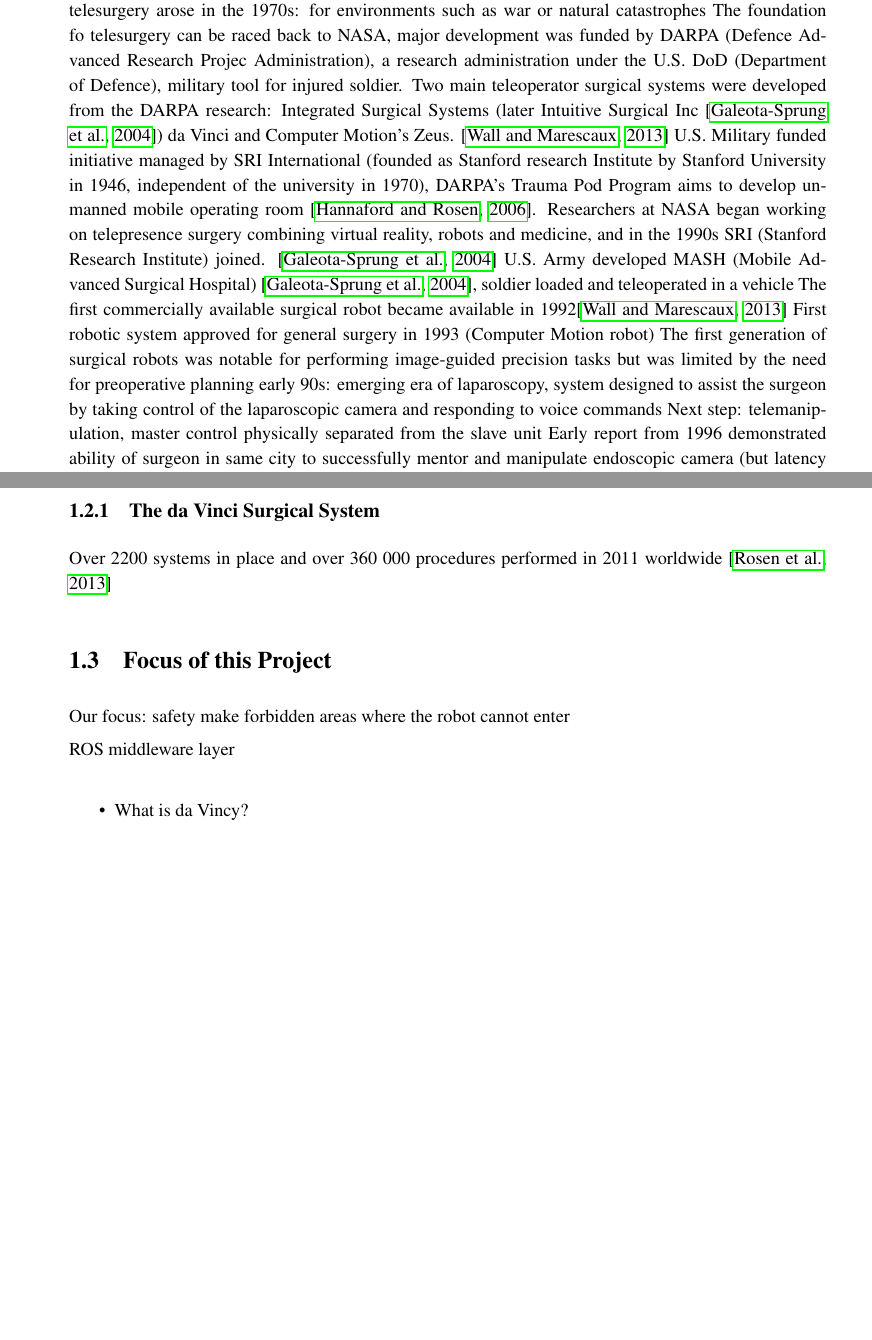
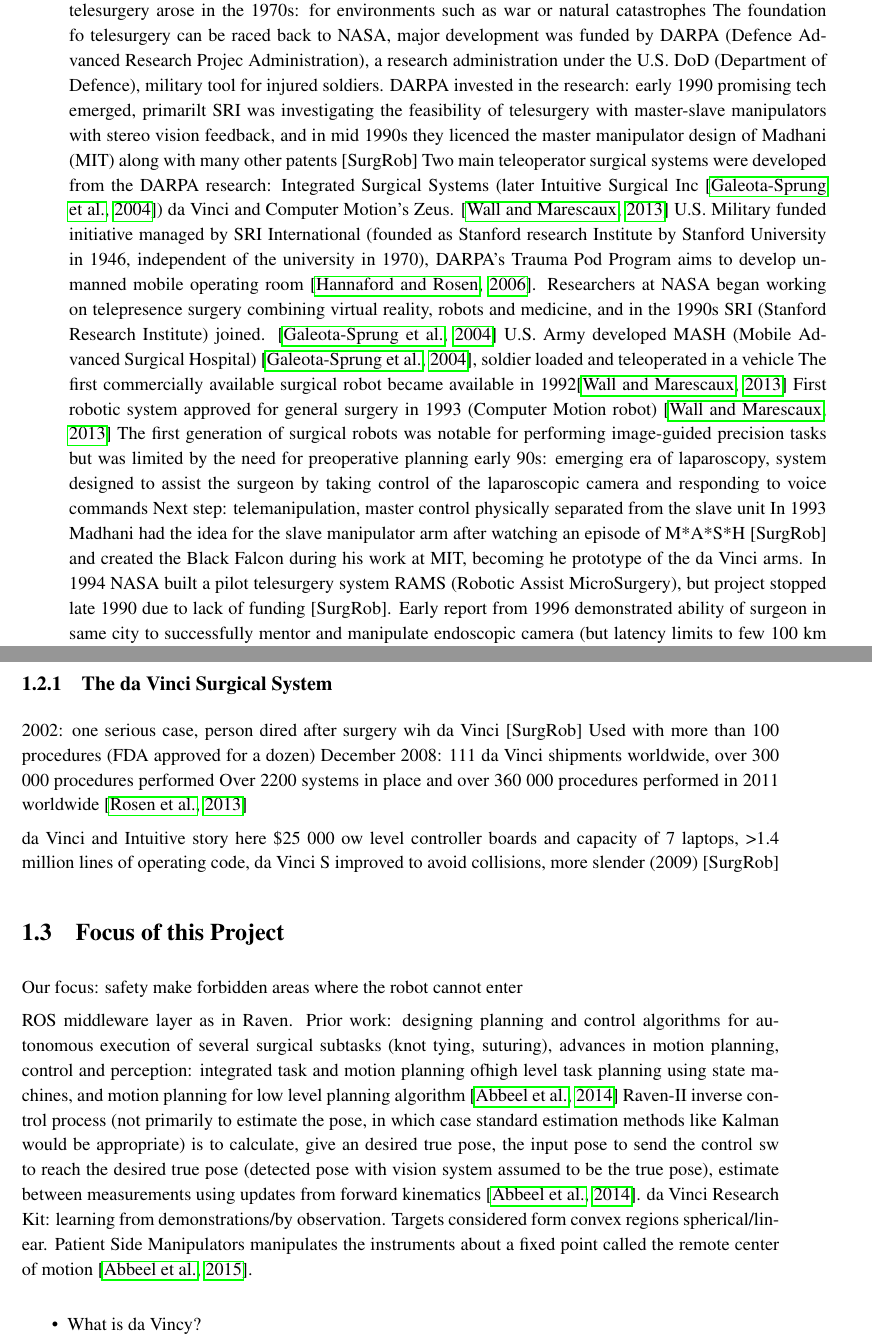
Before and after one commit to ChristianLykkegaard/da-Vinci, a LaTeX thesis (report/DaVinci_main.tex, which reads report/Introduction.tex): two parts of pages 13 and 15 of 30 before the commit and two parts of pages 13 and 16 of 32 after it, joined at a grey line, cut so that both start at the same text, the shorter picture padded with empty space. Compiled offline with pdfLaTeX; the source files are stored in an older character set and shown here as Unicode.

Commit message:
More notes to introduction, historical overview and da Vinci/Intuitive history

```diff
--- a/report/Introduction.tex
+++ b/report/Introduction.tex
@@ -8,14 +8,17 @@
 The idea of roboticized telemedicine dates back to 1925 \citep{bib:telemed_predict}, and the first robotic surgical procedure was accomplished in 1985 (non-laparoscopic) \citep{bib:telesurg_history}. % in the form of a CT-guided brain biopsy by PUMA.
 Robots for laparoscopic surgery introduced in medicine in 1987 \citep{bib:brown_univ}
 The development of telesurgery arose in the 1970s: for environments such as war or natural catastrophes
-The foundation fo telesurgery can be raced back to NASA, major development was funded by DARPA (Defence Advanced Research Projec Administration), a research administration under the U.S. DoD (Department of Defence), military tool for injured soldier.
+The foundation fo telesurgery can be raced back to NASA, major development was funded by DARPA (Defence Advanced Research Projec Administration), a research administration under the U.S. DoD (Department of Defence), military tool for injured soldiers.
+DARPA invested in the research: early 1990 promising tech emerged, primarilt SRI was investigating the feasibility of telesurgery with master-slave manipulators with stereo vision feedback, and in mid 1990s they licenced the master manipulator design of Madhani (MIT) along with many other patents [SurgRob]
 Two main teleoperator surgical systems were developed from the DARPA research: Integrated Surgical Systems (later Intuitive Surgical Inc \citep{bib:brown_univ}) da Vinci and Computer Motion's Zeus. \citep{bib:telesurg_history}
 U.S. Military funded initiative managed by SRI International (founded as Stanford research Institute by Stanford University in 1946, independent of the university in 1970), DARPA's Trauma Pod Program aims to develop unmanned mobile operating room \citep{bib:docatadist}.
 Researchers at NASA began working on telepresence surgery combining virtual reality, robots and medicine, and in the 1990s SRI (Stanford Research Institute) joined. \citep{bib:brown_univ}
 U.S. Army developed MASH (Mobile Advanced Surgical Hospital) \citep{bib:brown_univ}, soldier loaded and teleoperated in a vehicle
 The first commercially available surgical robot became available in 1992\citep{bib:telesurg_history}
-First robotic system approved for general surgery in 1993 (Computer Motion robot)
+First robotic system approved for general surgery in 1993 (Computer Motion robot) \citep{bib:telesurg_history}
 The first generation of surgical robots was notable for performing image-guided precision tasks but was limited by the need for preoperative planning
 early 90s: emerging era of laparoscopy, system designed to assist the surgeon by taking control of the laparoscopic camera and responding to voice commands
 Next step: telemanipulation, master control physically separated from the slave unit
-Early report from 1996 demonstrated ability of surgeon in same city to successfully mentor and manipulate endoscopic camera (but latency limits to few 100 km distance)
+In 1993 Madhani had the idea for the slave manipulator arm after watching an episode of M*A*S*H [SurgRob] and created the Black Falcon during his work at MIT, becoming he prototype of the da Vinci arms.
+In 1994 NASA built a pilot telesurgery system RAMS (Robotic Assist MicroSurgery), but project stopped late 1990 due to lack of funding [SurgRob].
+Early report from 1996 demonstrated ability of surgeon in same city to successfully mentor and manipulate endoscopic camera (but latency limits to few 100 km distance) \citep{bib:telesurg_history}.
@@ -77,17 +86,27 @@
 - most surgery today use of computatinal tools (intelligent/networked/references to databases/processing of images) is limited to befre or after the procedure and not supported by the robot system itself \citep{bib:raven_ii}
 - it was 2-3 times slower than a human (Raven) \citep{bib:raven_debride}, execution speed could be improved with better state estimation (strict constraints due to safety)
 - reproduce the extraordinary perception and control skills of humans \citep{bib:raven_debride}
+- primary difficulty for Raven: state estimation (cable driven actuators, indirect sensors imprecise - slack/stretch in cables and flexibility of links/joints) since not feasible to install joint sensors. Stereo vision for pose estimate is highly noisy \citep{bib:raven_debride}
 
 
 \subsection{The da Vinci Surgical System}
+2002: one serious case, person dired after surgery wih da Vinci [SurgRob]
+Used with more than 100 procedures (FDA approved for a dozen)
+December 2008: 111 da Vinci shipments worldwide, over 300 000 procedures performed
 Over 2200 systems in place and over 360 000 procedures performed in 2011 worldwide \citep{bib:raven_ii}
+
+da Vinci and Intuitive story here
+\$25 000 ow level controller boards and capacity of 7 laptops, >1.4 million lines of operating code, da Vinci S improved to avoid collisions, more slender (2009) [SurgRob]
 
 \section{Focus of this Project}
 Our focus:
 safety
 make forbidden areas where the robot cannot enter
 
-ROS middleware layer
+ROS middleware layer as in Raven.
+Prior work: designing planning and control algorithms for autonomous execution of several surgical subtasks (knot tying, suturing), advances in motion planning, control and perception: integrated task and motion planning ofhigh level task planning using state machines, and motion planning for low level planning algorithm  \citep{bib:raven_debride}
+Raven-II inverse control process (not primarily to estimate the pose, in which case standard estimation methods like Kalman would be appropriate) is to calculate, give an desired true pose, the input pose to send the control sw to reach the desired true pose (detected pose with vision system assumed to be the true pose), estimate between measurements using updates from forward kinematics \citep{bib:raven_debride}.
+da Vinci Research Kit: learning from demonstrations/by observation. Targets considered form convex regions spherical/linear. Patient Side Manipulators manipulates the instruments about a fixed point called the remote center of motion \citep{bib:raven_observ}.
 
 
 \begin{itemize}
```
Also changed, not shown: report/bibtex/litteratur.bib (+12 -1 lines), report/Introduction.tex (8 more changed lines).
